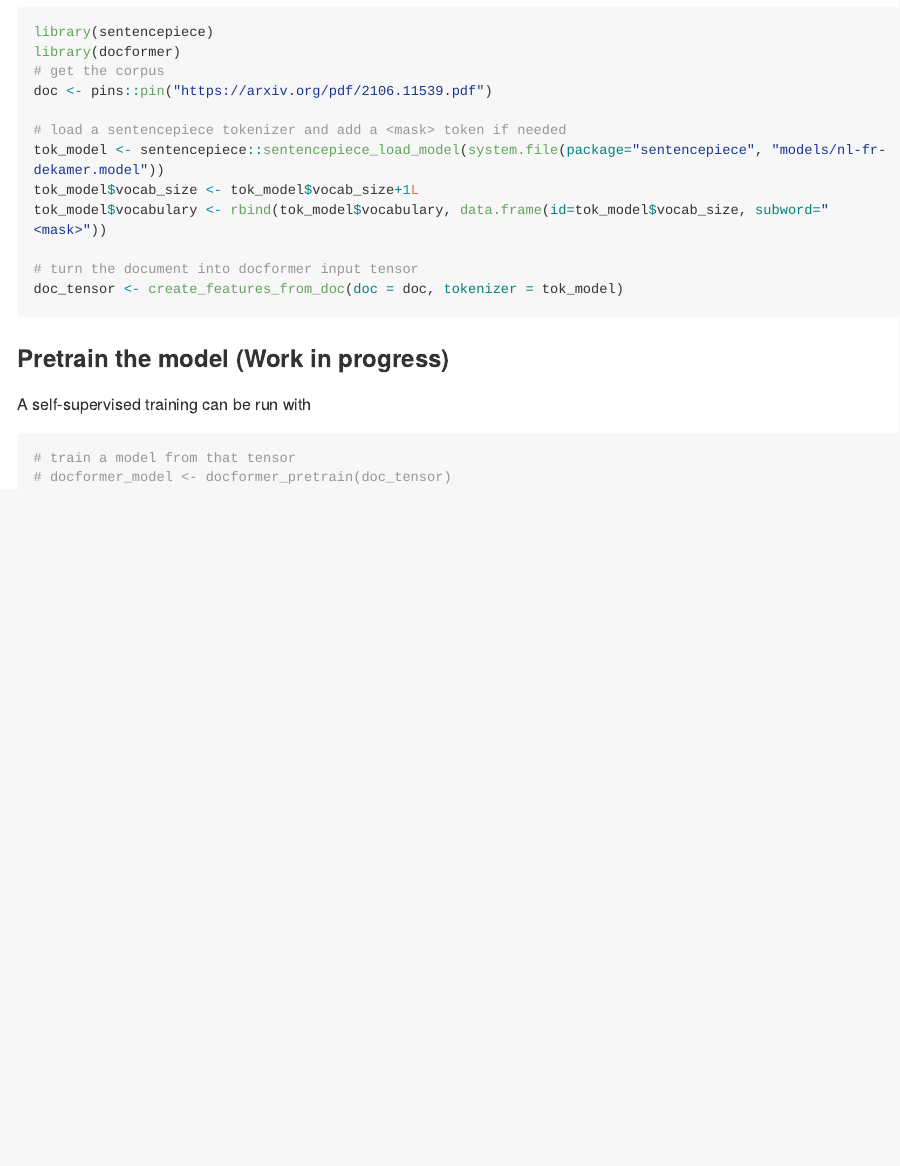
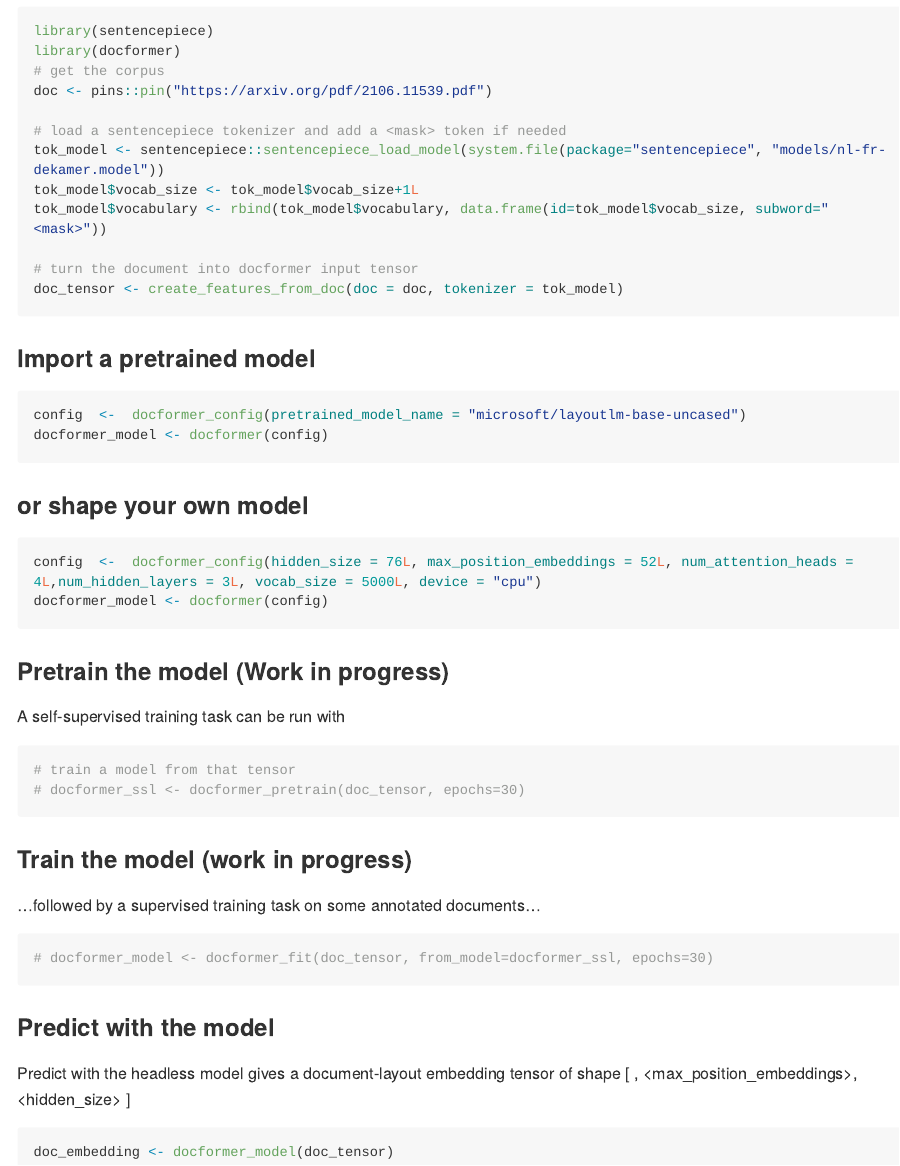
Before and after one commit to cregouby/docformer, an R Markdown document (README.Rmd): the page in a window 1100 px wide, from 1220 px down before the commit and from 940 px down after it, so that both start at the same text. The pictures show the output file README.md that the author committed with the source, drawn offline in the style of GitHub; long lines of code are wrapped; badge pictures from the web are left out.

Commit message:
improve readme

````diff
--- a/README.Rmd
+++ b/README.Rmd
@@ -61,18 +62,41 @@ tok_model$vocabulary <- rbind(tok_model$vocabulary, data.frame(id=tok_model$voca
 # turn the document into docformer input tensor
 doc_tensor <- create_features_from_doc(doc = doc, tokenizer = tok_model)
 ```
+### Import a pretrained model
+
+```{r, eval=FALSE}
+config  <-  docformer_config(pretrained_model_name = "microsoft/layoutlm-base-uncased")
+docformer_model <- docformer(config)
+```
+
+
+### or shape your own model
+
+```{r, eval=FALSE}
+config  <-  docformer_config(hidden_size = 76L, max_position_embeddings = 52L, num_attention_heads = 4L,num_hidden_layers = 3L, vocab_size = 5000L, device = "cpu")
+docformer_model <- docformer(config)
+```
+
 
 ### Pretrain the model (Work in progress)
 A self-supervised training task can be run with
 
 ```{r }
 # train a model from that tensor
-# docformer_model <- docformer_pretrain(doc_tensor, epochs=30)
+# docformer_ssl <- docformer_pretrain(doc_tensor, epochs=30)
 
 ```
 
 ### Train the model (work in progress)
-followed by a supervised raining task on annotated documents
+...followed by a supervised training task on some annotated documents...
 ```{r}
-# docformer_model <- docformer_fit(doc_tensor, from_model=docformer_model, epochs=30)
+# docformer_model <- docformer_fit(doc_tensor, from_model=docformer_ssl, epochs=30)
 ```
+
+### Predict with the model
+
+Predict with the headless model gives a document-layout embedding tensor of shape [ <document pages>, <max_position_embeddings>, <hidden_size> ]
+
+```{r eval=FALSE}
+doc_embedding <- docformer_model(doc_tensor)
+```
````
Also changed, not shown: README.md, README.Rmd (9 more changed lines).
